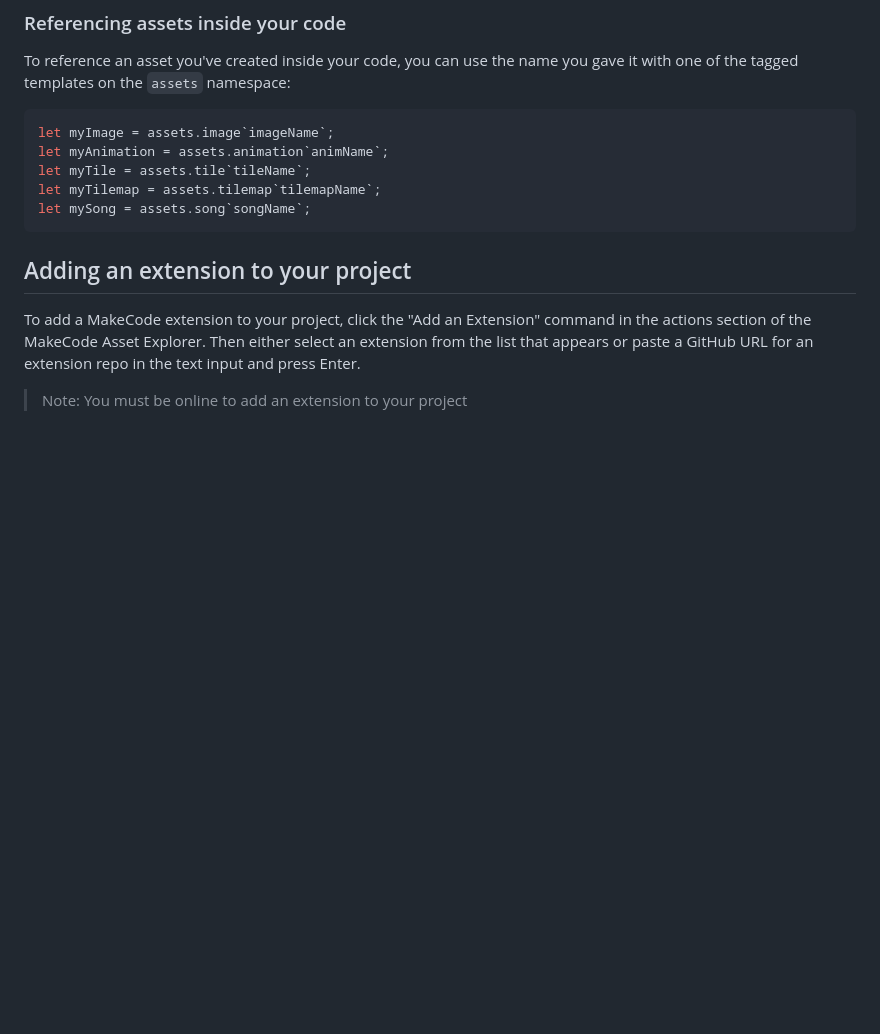
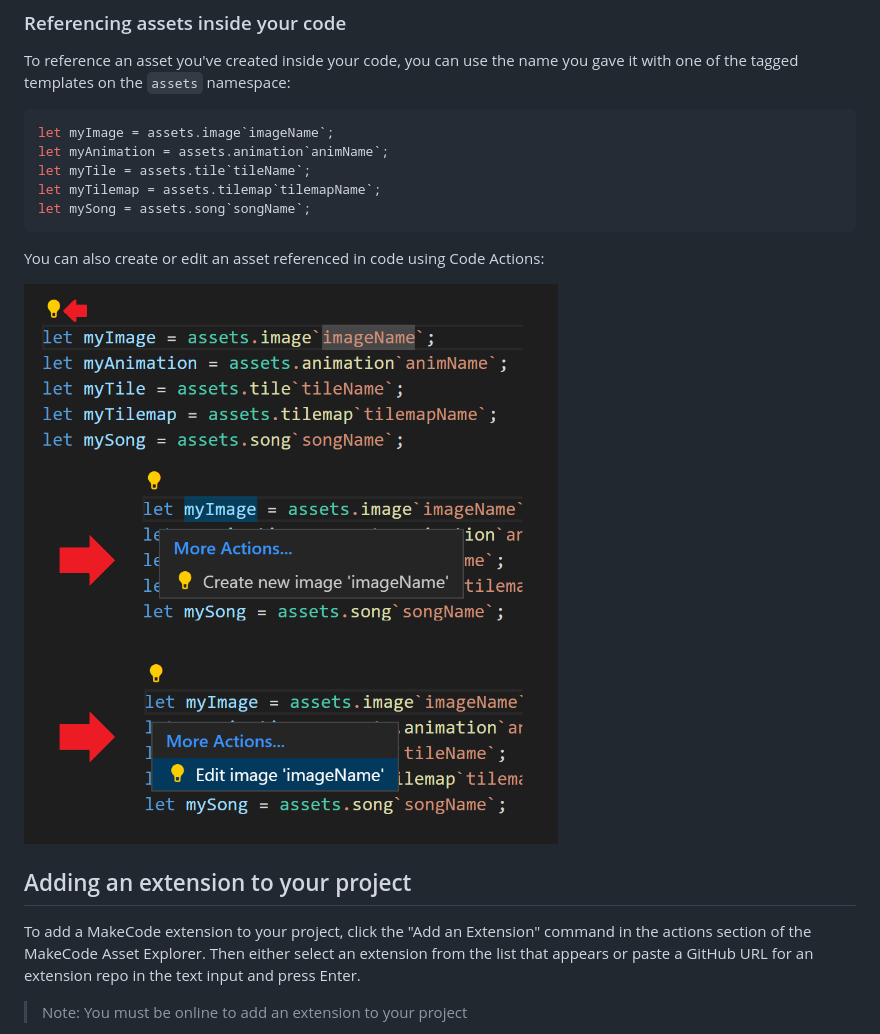
Before and after one commit to microsoft/vscode-makecode, a Markdown page: README.md, the part around the change. Drawn GitHub-style; pictures changed too: images/edit-asset-inline.png (added); blank space fills up the shorter version.

Commit message:
add readme note on asset codeactions and support all valid asset names (#151)
* support more valid asset names

* add docs in readme

````diff
--- a/README.md
+++ b/README.md
@@ -134,6 +134,10 @@ let myTilemap = assets.tilemap`tilemapName`;
 let mySong = assets.song`songName`;
 ```
 
+You can also create or edit an asset referenced in code using Code Actions:
+
+![Screenshot of code actions provided for a MakeCode Asset with red arrows pointing at the code actions icon and two sample code action suggestions.](./images/edit-asset-inline.png)
+
 ## Adding an extension to your project
 
 To add a MakeCode extension to your project, click the "Add an Extension" command in the actions section of the MakeCode Asset Explorer. Then either select an extension from the list that appears or paste a GitHub URL for an extension repo in the text input and press Enter.
````
Also changed, not shown: 1 other file.
